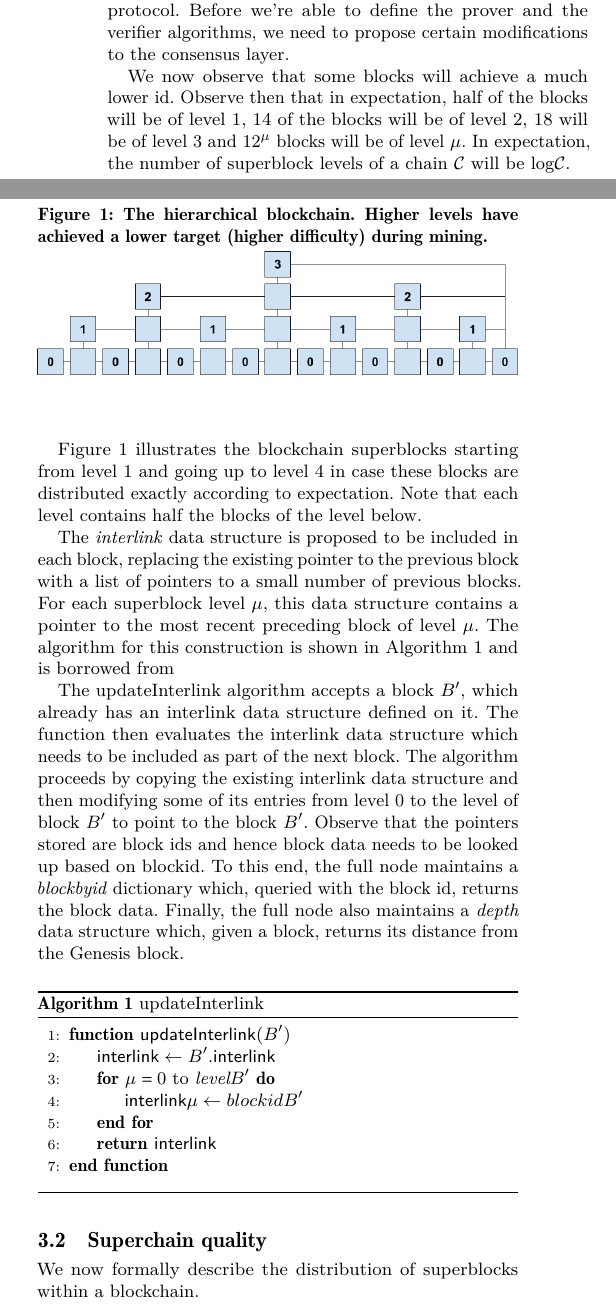
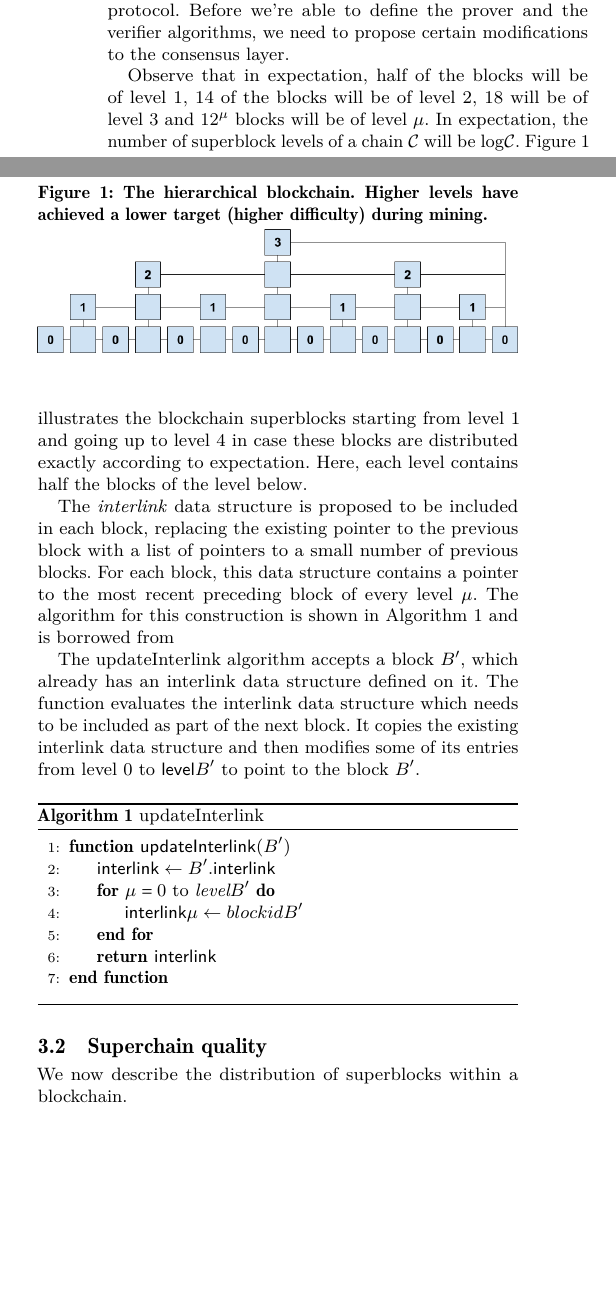
Before and after one commit to dionyziz/popow, a LaTeX paper (whitepaper/nipopows.tex, which reads whitepaper/consensus.tex): two parts of the columns of page 4 of 21, joined at a grey line, cut so that both start at the same text, the shorter picture padded with empty space. Compiled offline with pdfLaTeX.

Commit message:
Shorten consensus section text

```diff
--- a/whitepaper/consensus.tex
+++ b/whitepaper/consensus.tex
@@ -7,16 +7,13 @@ We will now start constructing a concrete blockchain proof protocol. Before
 we're able to define the prover and the verifier algorithms, we need to propose
 certain modifications to the consensus layer.
 
-We now observe that some blocks will achieve a much lower id. Observe then that
-in expectation, half of the blocks will be of level $1$, $1/4$ of the blocks
-will be of level $2$, $1/8$ will be of level $3$ and $1/2^\mu$ blocks will be of
-level $\mu$. In expectation, the number of superblock levels of a chain $\chain$
-will be $\log(\chain)$.
-
-Figure~\ref{fig.hierarchy} illustrates the blockchain superblocks starting from
-level $1$ and going up to level $4$ in case these blocks are distributed
-exactly according to expectation. Note that each level contains half the blocks
-of the level below.
+Observe that in expectation, half of the blocks will be of level $1$, $1/4$
+of the blocks will be of level $2$, $1/8$ will be of level $3$ and $1/2^\mu$
+blocks will be of level $\mu$. In expectation, the number of superblock levels
+of a chain $\chain$ will be $\log(\chain)$. Figure~\ref{fig.hierarchy}
+illustrates the blockchain superblocks starting from level $1$ and going up to
+level $4$ in case these blocks are distributed exactly according to expectation.
+Here, each level contains half the blocks of the level below.
 
 \begin{figure}
     \caption{The hierarchical blockchain.
@@ -32,34 +29,28 @@ of the level below.
 
 The \textit{interlink} data structure is proposed to be included in each block,
 replacing the existing pointer to the previous block with a list of pointers to
-a small number of previous blocks. For each superblock level $\mu$, this data
-structure contains a pointer to the most recent preceding block of level $\mu$.
-The algorithm for this construction is shown in
-Algorithm~\ref{alg.nipopow-interlink} and is borrowed from \cite{KLS}. Genesis
-is of infinite level and hence a pointer to it is included in every block at the
-first available index within the interlink data structure. The interlink data
-structure turns the blockchain into a skiplist-like data structure. Observe that
-the number of pointers that need to be included per block, in expectation, is
-$\log(\chain)$.
+a small number of previous blocks. For each block, this data structure contains
+a pointer to the most recent preceding block of every level $\mu$. The algorithm
+for this construction is shown in Algorithm~\ref{alg.nipopow-interlink} and is
+borrowed from \cite{KLS}. Genesis is of infinite level and hence a pointer to it
+is included in every block at the first available index within the interlink
+data structure. The interlink data structure turns the blockchain into a
+skiplist-like data structure.  The number of pointers that need to be included
+per block is in expectation $\log(\chain)$.
 
 The updateInterlink algorithm accepts a block $B'$, which already has an
-interlink data structure defined on it. The function then evaluates the
+interlink data structure defined on it. The function evaluates the
 interlink data structure which needs to be included as part of the next block.
-The algorithm proceeds by copying the existing interlink data structure and
-then modifying some of its entries from level $0$ to the level of block $B'$ to
-point to the block $B'$. Observe that the pointers stored are block ids and
-hence block data needs to be looked up based on blockid. To this end, the full
-node maintains a \textit{blockbyid} dictionary which, queried with the block
-id, returns the block data. Finally, the full node also maintains a
-\textit{depth} data structure which, given a block, returns its distance from
-the Genesis block.
+It copies the existing interlink data structure and
+then modifies some of its entries from level $0$ to $\textsf{level}(B')$ to
+point to the block $B'$.
 
 % \import{./}{algorithms/alg.nipopow-helper.tex}
 \import{./}{algorithms/alg.nipopow-interlink.tex}
 
 \subsection{Superchain quality}
 
-We now formally describe the distribution of superblocks within a blockchain.
+We now describe the distribution of superblocks within a blockchain.
 
 \begin{definition}[Locally good superchain]
 A superchain $\chain'$ of level
```
